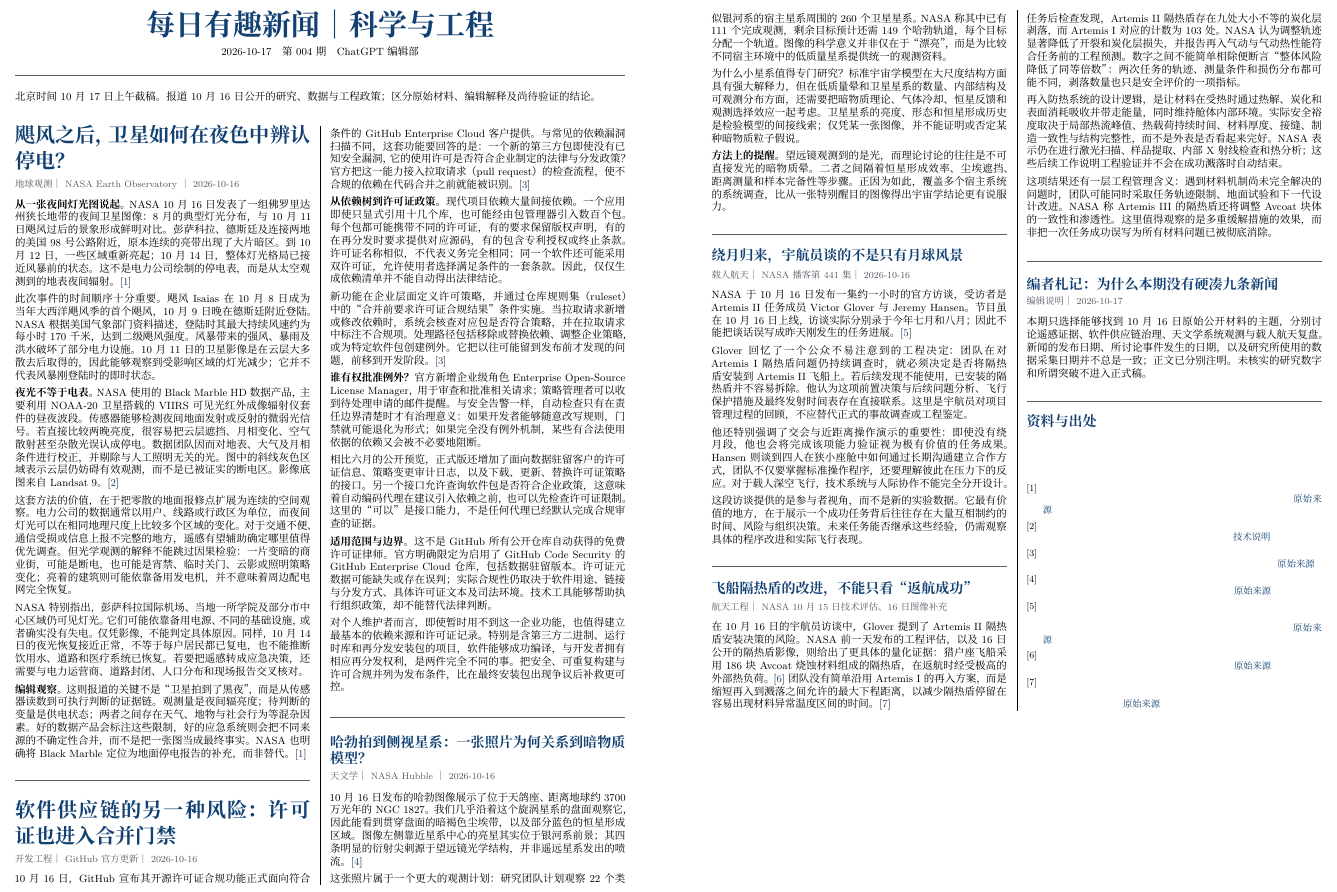
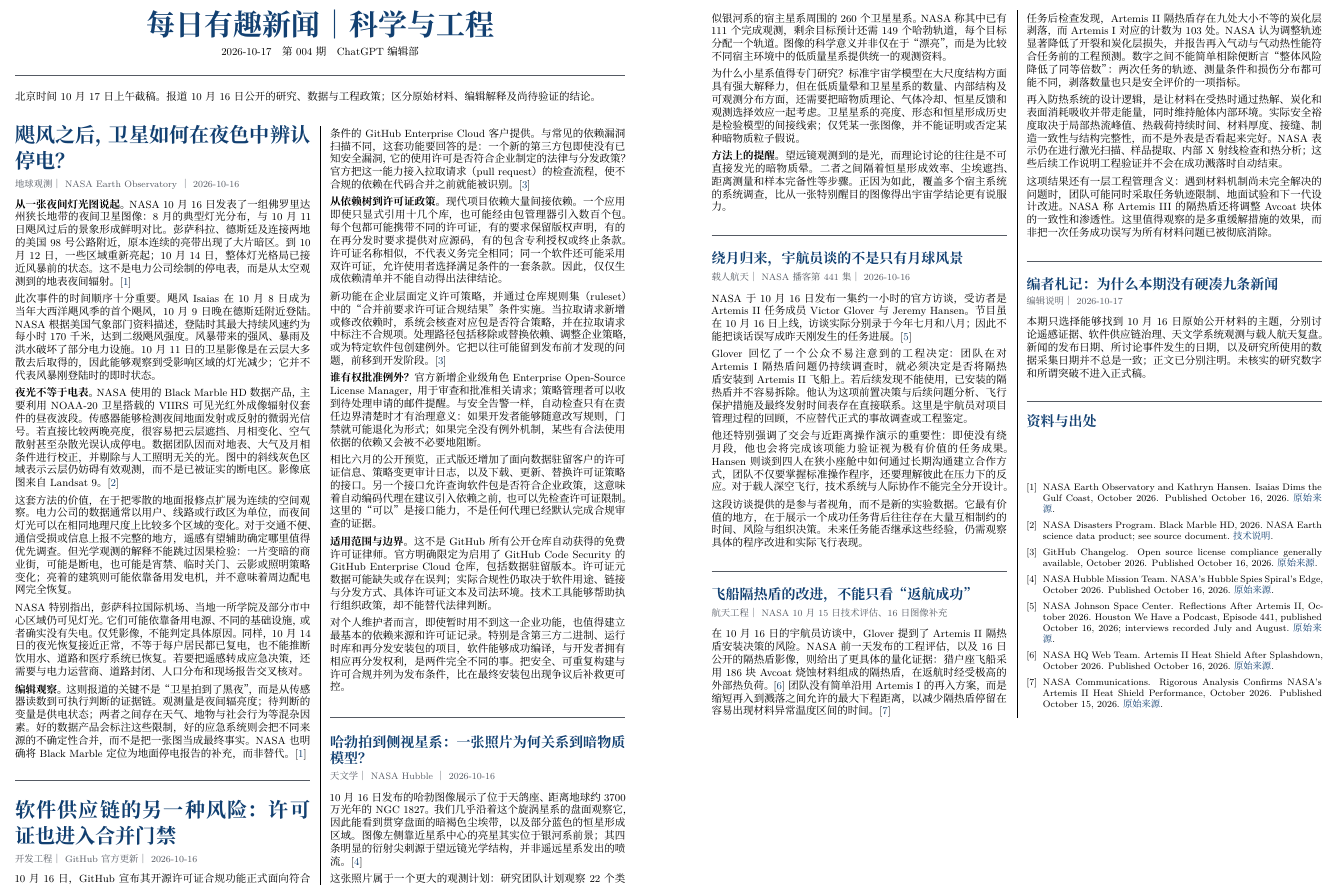
Before and after one commit to Perxenic-Acid/PerxenicAcidS-DailyEtWeekly-News, a LaTeX document (sources/2026/Oct/17/main.tex): part of the page, cut so that both start at the same text. Compiled offline with XeLaTeX.

Commit message:
fix: ensure bibliography text renders black in issue 004

```diff
--- a/sources/2026/Oct/17/main.tex
+++ b/sources/2026/Oct/17/main.tex
@@ -76,7 +76,7 @@ Glover 回忆了一个公众不易注意到的工程决定：团队在对 Artemi
 }
 
 \par\medskip{\large\bfseries\color{newsblue}资料与出处}\par
-\begingroup\footnotesize
+\begingroup\footnotesize\color{black}
 \renewcommand{\refname}{}
 \bibliographystyle{unsrt}
 \bibliography{refs}
```
